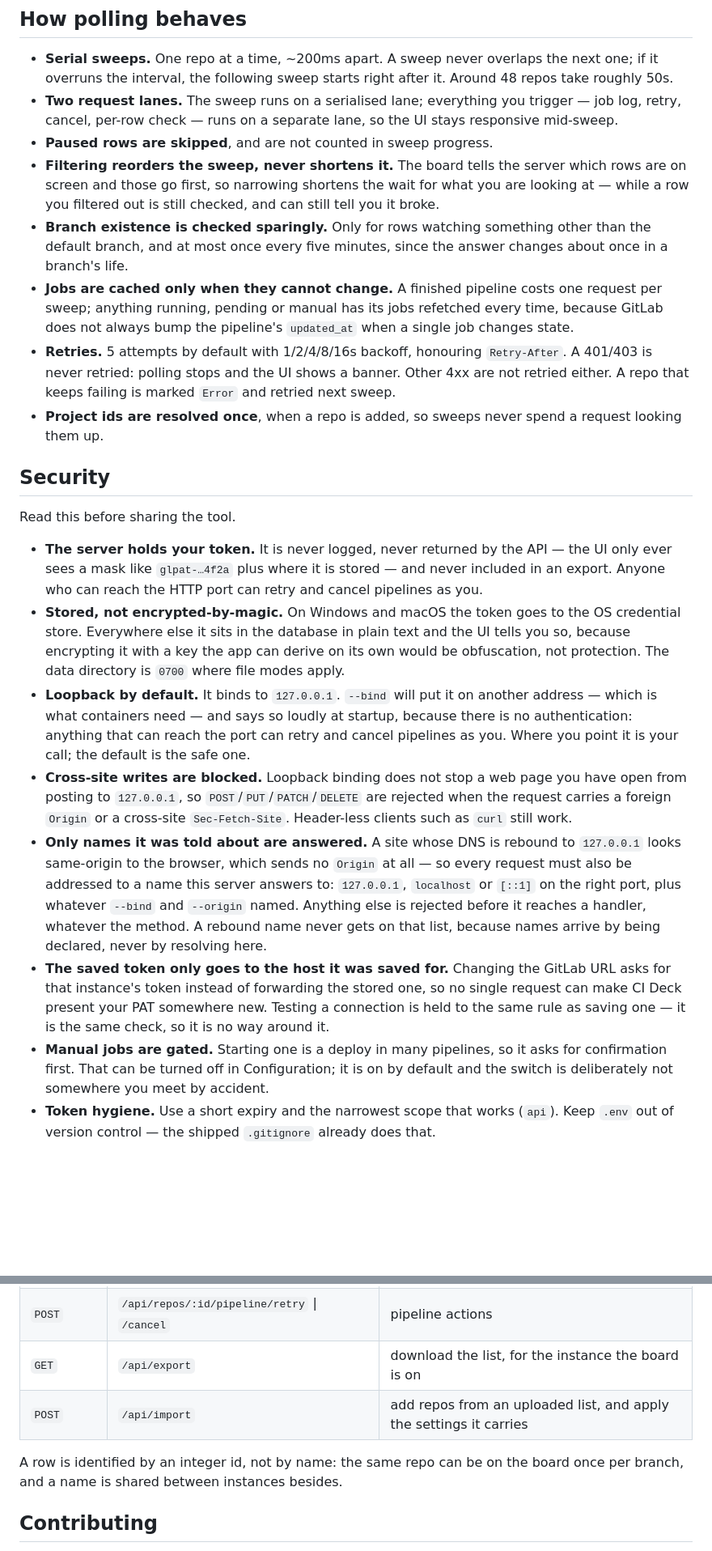
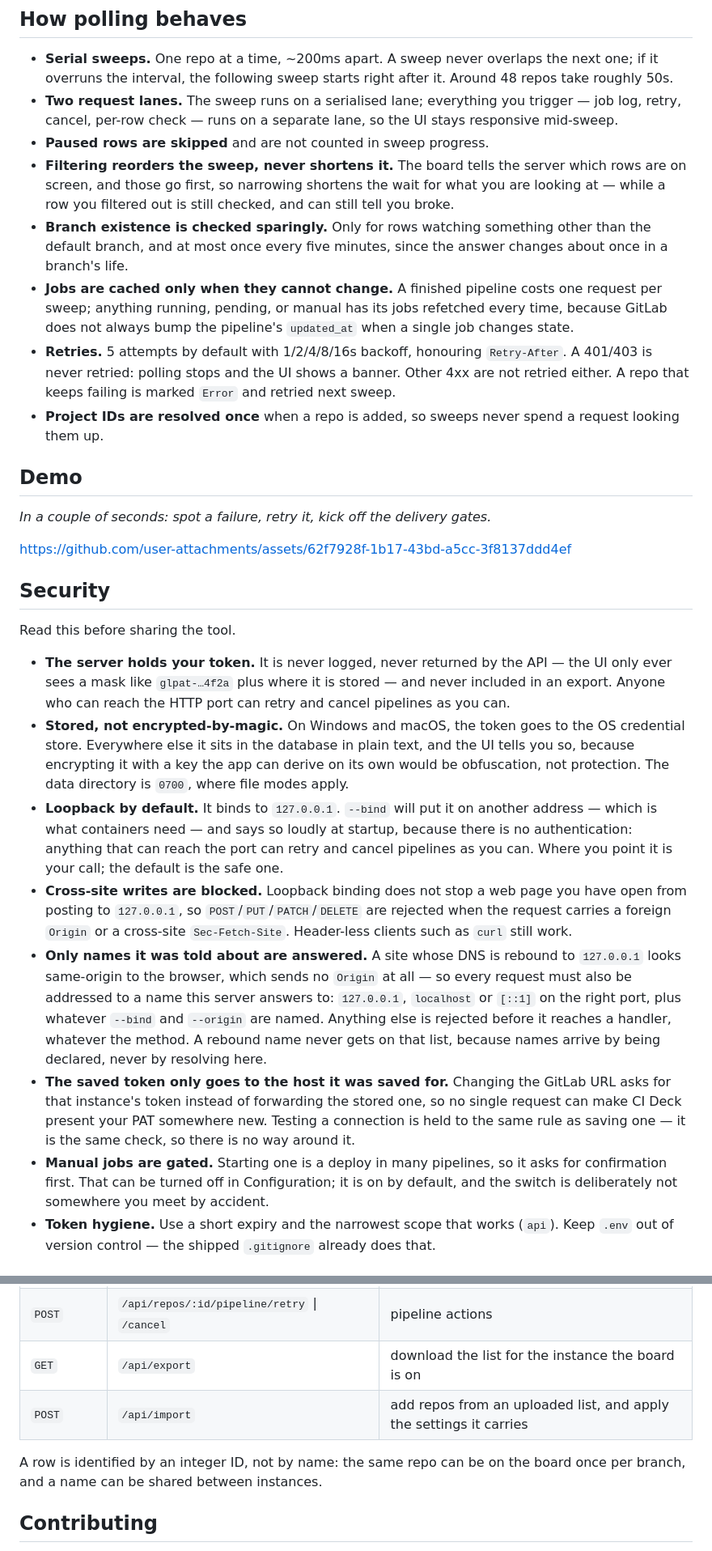
Before and after one commit to ivanbaha/ci-deck, a Markdown page: README.md, 2 parts joined by grey strips. Shown at 81% size. GitHub-like rendering; blank space fills up the shorter version.

Commit message:
docs: fix grammar and punctuation in README.md

```diff
--- a/README.md
+++ b/README.md
@@ -466,23 +463,29 @@ Hand-written files work too — an array of names is enough, and entries may giv
 - **Two request lanes.** The sweep runs on a serialised lane; everything you trigger — job
   log, retry, cancel, per-row check — runs on a separate lane, so the UI stays responsive
   mid-sweep.
-- **Paused rows are skipped**, and are not counted in sweep progress.
+- **Paused rows are skipped** and are not counted in sweep progress.
 - **Filtering reorders the sweep, never shortens it.** The board tells the server which
-  rows are on screen and those go first, so narrowing shortens the wait for what you are
-  looking at — while a row you filtered out is still checked, and can still tell you it
+  rows are on screen, and those go first, so narrowing shortens the wait for what you are
+  looking at — while a row you filtered out is still checked, and can still tell you
   broke.
 - **Branch existence is checked sparingly.** Only for rows watching something other than
   the default branch, and at most once every five minutes, since the answer changes about
   once in a branch's life.
 - **Jobs are cached only when they cannot change.** A finished pipeline costs one request
-  per sweep; anything running, pending or manual has its jobs refetched every time,
+  per sweep; anything running, pending, or manual has its jobs refetched every time,
   because GitLab does not always bump the pipeline's `updated_at` when a single job
   changes state.
 - **Retries.** 5 attempts by default with 1/2/4/8/16s backoff, honouring `Retry-After`.
   A 401/403 is never retried: polling stops and the UI shows a banner. Other 4xx are not
   retried either. A repo that keeps failing is marked `Error` and retried next sweep.
-- **Project ids are resolved once**, when a repo is added, so sweeps never spend a request
+- **Project IDs are resolved once** when a repo is added, so sweeps never spend a request
   looking them up.
+
+## Demo
+
+*In a couple of seconds: spot a failure, retry it, kick off the delivery gates.*
+
+https://github.com/user-attachments/assets/62f7928f-1b17-43bd-a5cc-3f8137ddd4ef
 
 ## Security
 
@@ -490,15 +493,15 @@ Read this before sharing the tool.
 
 - **The server holds your token.** It is never logged, never returned by the API — the UI
   only ever sees a mask like `glpat-…4f2a` plus where it is stored — and never included in
-  an export. Anyone who can reach the HTTP port can retry and cancel pipelines as you.
-- **Stored, not encrypted-by-magic.** On Windows and macOS the token goes to the OS
-  credential store. Everywhere else it sits in the database in plain text and the UI tells
+  an export. Anyone who can reach the HTTP port can retry and cancel pipelines as you can.
+- **Stored, not encrypted-by-magic.** On Windows and macOS, the token goes to the OS
+  credential store. Everywhere else it sits in the database in plain text, and the UI tells
   you so, because encrypting it with a key the app can derive on its own would be
-  obfuscation, not protection. The data directory is `0700` where file modes apply.
+  obfuscation, not protection. The data directory is `0700`, where file modes apply.
 - **Loopback by default.** It binds to `127.0.0.1`. `--bind` will put it on another
   address — which is what containers need — and says so loudly at startup, because there is
   no authentication: anything that can reach the port can retry and cancel pipelines as
-  you. Where you point it is your call; the default is the safe one.
+  you can. Where you point it is your call; the default is the safe one.
 - **Cross-site writes are blocked.** Loopback binding does not stop a web page you have
   open from posting to `127.0.0.1`, so `POST`/`PUT`/`PATCH`/`DELETE` are rejected when the
   request carries a foreign `Origin` or a cross-site `Sec-Fetch-Site`. Header-less clients
@@ -506,15 +509,15 @@ Read this before sharing the tool.
 - **Only names it was told about are answered.** A site whose DNS is rebound to `127.0.0.1`
   looks same-origin to the browser, which sends no `Origin` at all — so every request must
   also be addressed to a name this server answers to: `127.0.0.1`, `localhost` or `[::1]`
-  on the right port, plus whatever `--bind` and `--origin` named. Anything else is rejected
+  on the right port, plus whatever `--bind` and `--origin` are named. Anything else is rejected
   before it reaches a handler, whatever the method. A rebound name never gets on that list,
   because names arrive by being declared, never by resolving here.
 - **The saved token only goes to the host it was saved for.** Changing the GitLab URL asks
   for that instance's token instead of forwarding the stored one, so no single request can
   make CI Deck present your PAT somewhere new. Testing a connection is held to the same
-  rule as saving one — it is the same check, so it is no way around it.
+  rule as saving one — it is the same check, so there is no way around it.
 - **Manual jobs are gated.** Starting one is a deploy in many pipelines, so it asks for
-  confirmation first. That can be turned off in Configuration; it is on by default and
+  confirmation first. That can be turned off in Configuration; it is on by default, and
   the switch is deliberately not somewhere you meet by accident.
 - **Token hygiene.** Use a short expiry and the narrowest scope that works (`api`). Keep
   `.env` out of version control — the shipped `.gitignore` already does that.
@@ -545,11 +548,11 @@ Read this before sharing the tool.
 | `POST` | `/api/repos/:id/jobs/:jobId/retry` \| `/cancel` \| `/play` | job actions |
 | `POST` | `/api/repos/:id/stage/:action` | `{ stage }` — the same three, over a whole stage |
 | `POST` | `/api/repos/:id/pipeline/retry` \| `/cancel` | pipeline actions |
-| `GET` | `/api/export` | download the list, for the instance the board is on |
+| `GET` | `/api/export` | download the list for the instance the board is on |
 | `POST` | `/api/import` | add repos from an uploaded list, and apply the settings it carries |
 
-A row is identified by an integer id, not by name: the same repo can be on the board once
-per branch, and a name is shared between instances besides.
+A row is identified by an integer ID, not by name: the same repo can be on the board once
+per branch, and a name can be shared between instances.
 
 ## Contributing
 
```
Also changed, not shown: other parts of README.md (+24 -27 lines).
